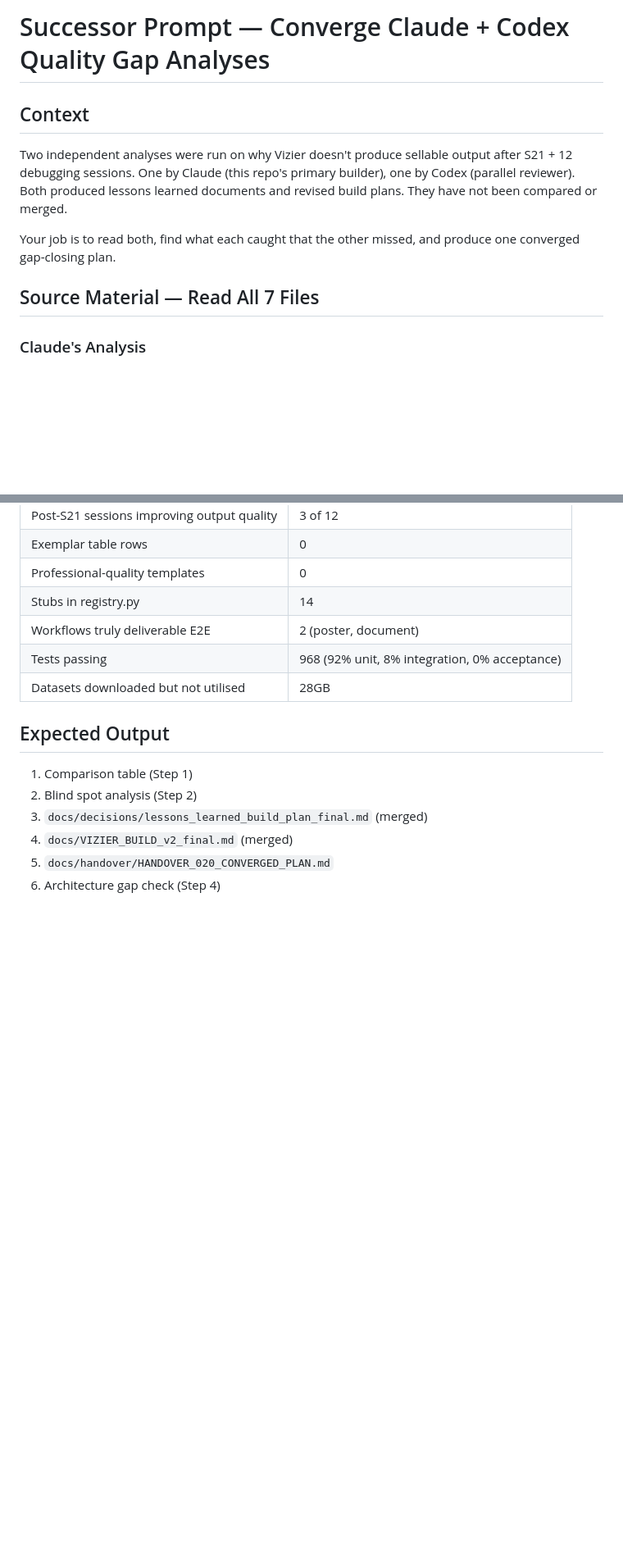
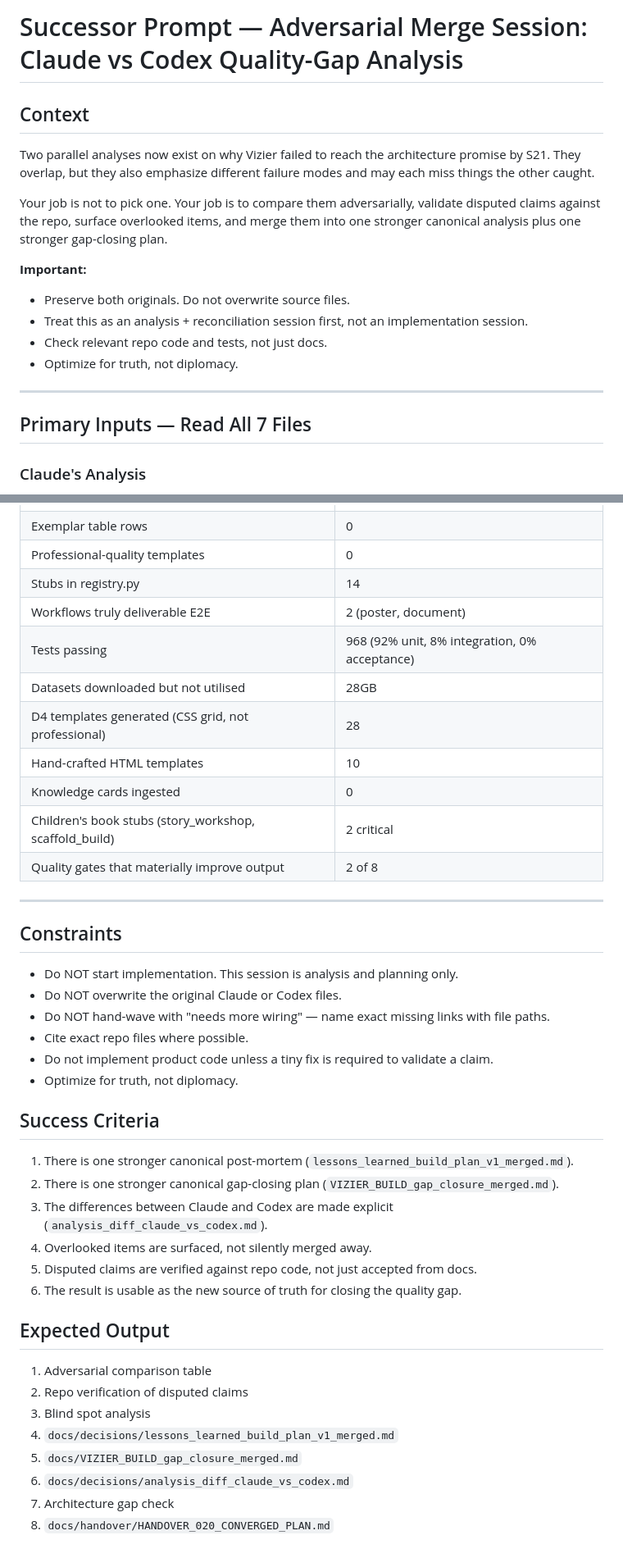
Before and after one commit to khayroul/vizier, a Markdown page: docs/handover/HANDOVER_019_SUCCESSOR_PROMPT.md, 2 parts joined by grey strips. Shown at 82% size. Rendered like a GitHub page; blank space fills up the shorter version.

```diff
--- a/docs/handover/HANDOVER_019_SUCCESSOR_PROMPT.md
+++ b/docs/handover/HANDOVER_019_SUCCESSOR_PROMPT.md
@@ -1,12 +1,20 @@
-# Successor Prompt — Converge Claude + Codex Quality Gap Analyses
+# Successor Prompt — Adversarial Merge Session: Claude vs Codex Quality-Gap Analysis
 
 ## Context
 
-Two independent analyses were run on why Vizier doesn't produce sellable output after S21 + 12 debugging sessions. One by Claude (this repo's primary builder), one by Codex (parallel reviewer). Both produced lessons learned documents and revised build plans. They have not been compared or merged.
+Two parallel analyses now exist on why Vizier failed to reach the architecture promise by S21. They overlap, but they also emphasize different failure modes and may each miss things the other caught.
 
-Your job is to read both, find what each caught that the other missed, and produce one converged gap-closing plan.
+Your job is not to pick one. Your job is to compare them adversarially, validate disputed claims against the repo, surface overlooked items, and merge them into one stronger canonical analysis plus one stronger gap-closing plan.
 
-## Source Material — Read All 7 Files
+**Important:**
+- Preserve both originals. Do not overwrite source files.
+- Treat this as an analysis + reconciliation session first, not an implementation session.
+- Check relevant repo code and tests, not just docs.
+- Optimize for truth, not diplomacy.
+
+---
+
+## Primary Inputs — Read All 7 Files
 
 ### Claude's Analysis
 1. `docs/decisions/lessons_learned_build_plan_v1.md` — Post-mortem: 5 false assumptions, 7 structural anti-patterns, 10 heuristics for future systems, session-by-session post-S21 tax breakdown (12 sessions, 19.5 days, 75% infra-only)
@@ -87,11 +182,36 @@ Read `docs/VIZIER_ARCHITECTURE.md` (the sections listed in CLAUDE.md §2 for rel
 | Workflows truly deliverable E2E | 2 (poster, document) |
 | Tests passing | 968 (92% unit, 8% integration, 0% acceptance) |
 | Datasets downloaded but not utilised | 28GB |
+| D4 templates generated (CSS grid, not professional) | 28 |
+| Hand-crafted HTML templates | 10 |
+| Knowledge cards ingested | 0 |
+| Children's book stubs (story_workshop, scaffold_build) | 2 critical |
+| Quality gates that materially improve output | 2 of 8 |
+
+---
+
+## Constraints
+- Do NOT start implementation. This session is analysis and planning only.
+- Do NOT overwrite the original Claude or Codex files.
+- Do NOT hand-wave with "needs more wiring" — name exact missing links with file paths.
+- Cite exact repo files where possible.
+- Do not implement product code unless a tiny fix is required to validate a claim.
+- Optimize for truth, not diplomacy.
+
+## Success Criteria
+1. There is one stronger canonical post-mortem (`lessons_learned_build_plan_v1_merged.md`).
+2. There is one stronger canonical gap-closing plan (`VIZIER_BUILD_gap_closure_merged.md`).
+3. The differences between Claude and Codex are made explicit (`analysis_diff_claude_vs_codex.md`).
+4. Overlooked items are surfaced, not silently merged away.
+5. Disputed claims are verified against repo code, not just accepted from docs.
+6. The result is usable as the new source of truth for closing the quality gap.
 
 ## Expected Output
-1. Comparison table (Step 1)
-2. Blind spot analysis (Step 2)
-3. `docs/decisions/lessons_learned_build_plan_final.md` (merged)
-4. `docs/VIZIER_BUILD_v2_final.md` (merged)
-5. `docs/handover/HANDOVER_020_CONVERGED_PLAN.md`
-6. Architecture gap check (Step 4)
+1. Adversarial comparison table
+2. Repo verification of disputed claims
+3. Blind spot analysis
+4. `docs/decisions/lessons_learned_build_plan_v1_merged.md`
+5. `docs/VIZIER_BUILD_gap_closure_merged.md`
+6. `docs/decisions/analysis_diff_claude_vs_codex.md`
+7. Architecture gap check
+8. `docs/handover/HANDOVER_020_CONVERGED_PLAN.md`
```
Also changed, not shown: other parts of docs/handover/HANDOVER_019_SUCCESSOR_PROMPT.md (+123 -36 lines).
